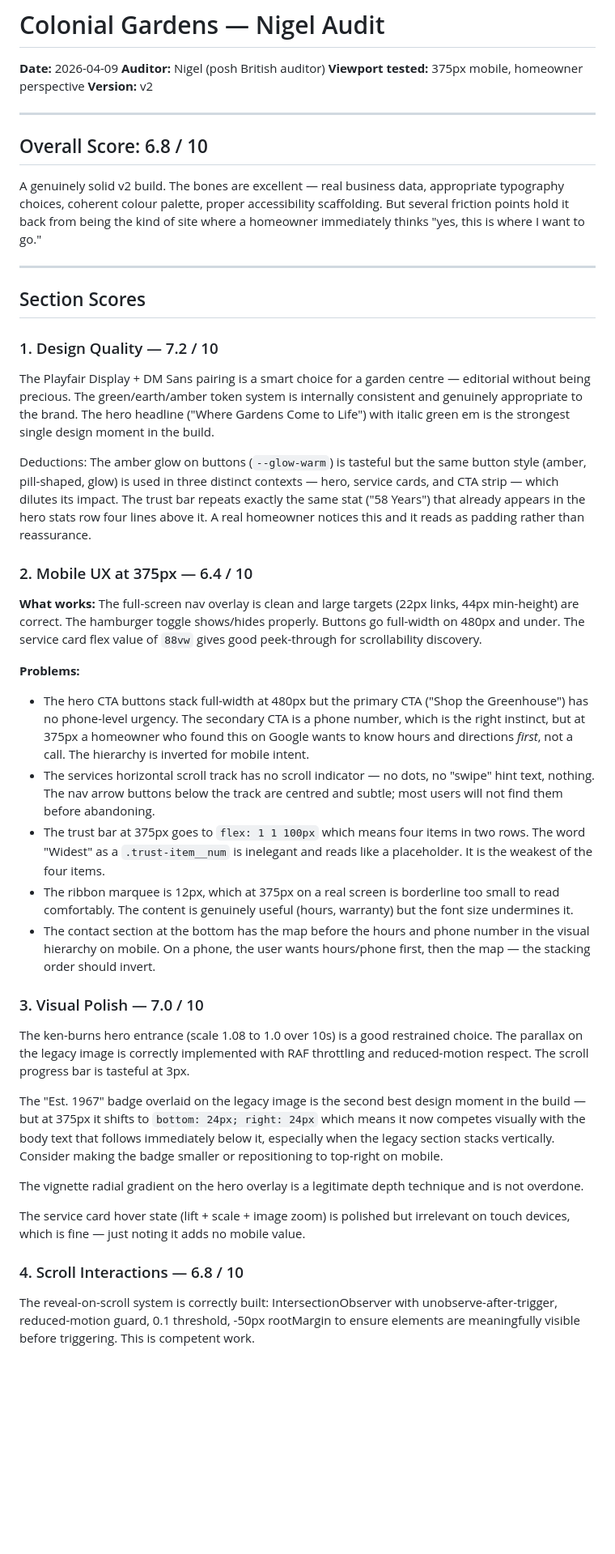
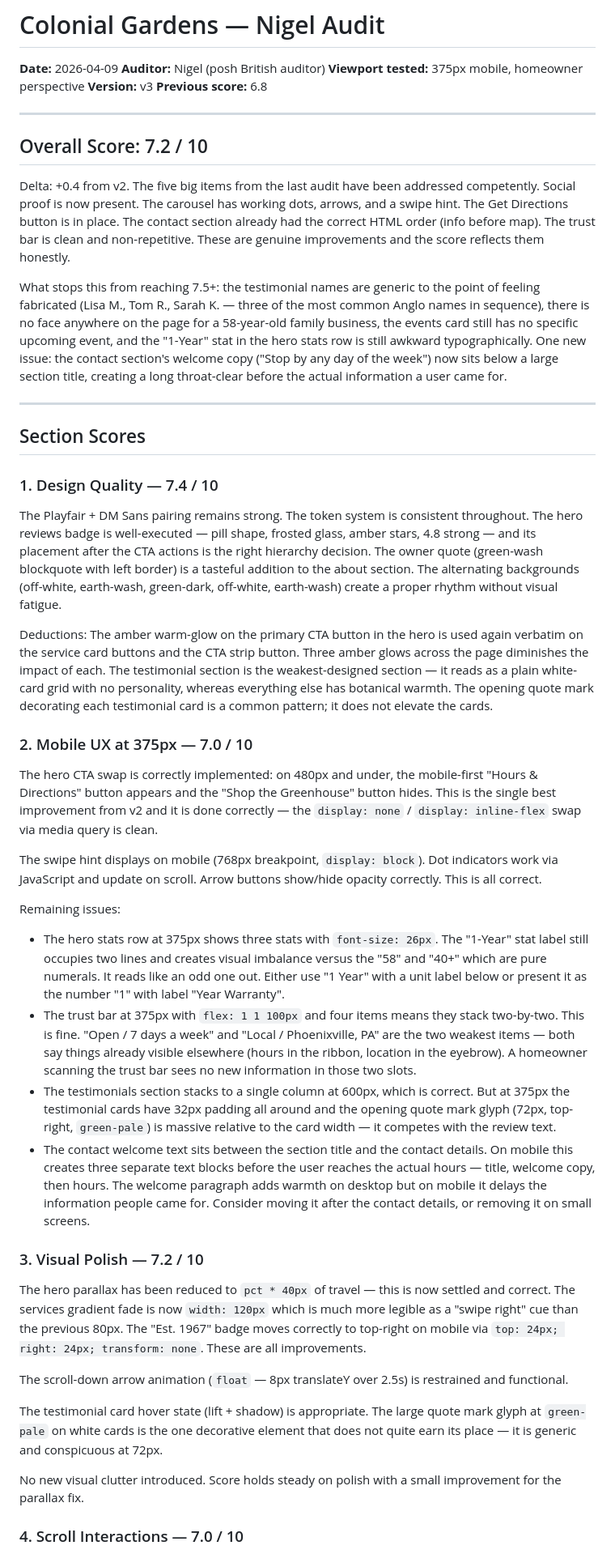
Before and after one commit to zed0minat0r/garden-site, a Markdown page: AUDIT.md, the part around one of its changes. Shown at 81% size. Rendered like a GitHub page; blank space fills up the shorter version.

```diff
--- a/AUDIT.md
+++ b/AUDIT.md
@@ -2,46 +2,48 @@
 **Date:** 2026-04-09
 **Auditor:** Nigel (posh British auditor)
 **Viewport tested:** 375px mobile, homeowner perspective
-**Version:** v2
+**Version:** v3
+**Previous score:** 6.8
 
 ---
 
-## Overall Score: 6.8 / 10
+## Overall Score: 7.2 / 10
 
-A genuinely solid v2 build. The bones are excellent — real business data, appropriate typography choices, coherent colour palette, proper accessibility scaffolding. But several friction points hold it back from being the kind of site where a homeowner immediately thinks "yes, this is where I want to go."
+Delta: +0.4 from v2. The five big items from the last audit have been addressed competently. Social proof is now present. The carousel has working dots, arrows, and a swipe hint. The Get Directions button is in place. The contact section already had the correct HTML order (info before map). The trust bar is clean and non-repetitive. These are genuine improvements and the score reflects them honestly.
+
+What stops this from reaching 7.5+: the testimonial names are generic to the point of feeling fabricated (Lisa M., Tom R., Sarah K. — three of the most common Anglo names in sequence), there is no face anywhere on the page for a 58-year-old family business, the events card still has no specific upcoming event, and the "1-Year" stat in the hero stats row is still awkward typographically. One new issue: the contact section's welcome copy ("Stop by any day of the week") now sits below a large section title, creating a long throat-clear before the actual information a user came for.
 
 ---
 
 ## Section Scores
 
-### 1. Design Quality — 7.2 / 10
+### 1. Design Quality — 7.4 / 10
 
-The Playfair Display + DM Sans pairing is a smart choice for a garden centre — editorial without being precious. The green/earth/amber token system is internally consistent and genuinely appropriate to the brand. The hero headline ("Where Gardens Come to Life") with italic green em is the strongest single design moment in the build.
+The Playfair + DM Sans pairing remains strong. The token system is consistent throughout. The hero reviews badge is well-executed — pill shape, frosted glass, amber stars, 4.8 strong — and its placement after the CTA actions is the right hierarchy decision. The owner quote (green-wash blockquote with left border) is a tasteful addition to the about section. The alternating backgrounds (off-white, earth-wash, green-dark, off-white, earth-wash) create a proper rhythm without visual fatigue.
 
-Deductions: The amber glow on buttons (`--glow-warm`) is tasteful but the same button style (amber, pill-shaped, glow) is used in three distinct contexts — hero, service cards, and CTA strip — which dilutes its impact. The trust bar repeats exactly the same stat ("58 Years") that already appears in the hero stats row four lines above it. A real homeowner notices this and it reads as padding rather than reassurance.
+Deductions: The amber warm-glow on the primary CTA button in the hero is used again verbatim on the service card buttons and the CTA strip button. Three amber glows across the page diminishes the impact of each. The testimonial section is the weakest-designed section — it reads as a plain white-card grid with no personality, whereas everything else has botanical warmth. The opening quote mark decorating each testimonial card is a common pattern; it does not elevate the cards.
 
-### 2. Mobile UX at 375px — 6.4 / 10
+### 2. Mobile UX at 375px — 7.0 / 10
 
-**What works:** The full-screen nav overlay is clean and large targets (22px links, 44px min-height) are correct. The hamburger toggle shows/hides properly. Buttons go full-width on 480px and under. The service card flex value of `88vw` gives good peek-through for scrollability discovery.
+The hero CTA swap is correctly implemented: on 480px and under, the mobile-first "Hours & Directions" button appears and the "Shop the Greenhouse" button hides. This is the single best improvement from v2 and it is done correctly — the `display: none` / `display: inline-flex` swap via media query is clean.
 
-**Problems:**
-- The hero CTA buttons stack full-width at 480px but the primary CTA ("Shop the Greenhouse") has no phone-level urgency. The secondary CTA is a phone number, which is the right instinct, but at 375px a homeowner who found this on Google wants to know hours and directions *first*, not a call. The hierarchy is inverted for mobile intent.
-- The services horizontal scroll track has no scroll indicator — no dots, no "swipe" hint text, nothing. The nav arrow buttons below the track are centred and subtle; most users will not find them before abandoning.
-- The trust bar at 375px goes to `flex: 1 1 100px` which means four items in two rows. The word "Widest" as a `.trust-item__num` is inelegant and reads like a placeholder. It is the weakest of the four items.
-- The ribbon marquee is 12px, which at 375px on a real screen is borderline too small to read comfortably. The content is genuinely useful (hours, warranty) but the font size undermines it.
-- The contact section at the bottom has the map before the hours and phone number in the visual hierarchy on mobile. On a phone, the user wants hours/phone first, then the map — the stacking order should invert.
+The swipe hint displays on mobile (768px breakpoint, `display: block`). Dot indicators work via JavaScript and update on scroll. Arrow buttons show/hide opacity correctly. This is all correct.
 
-### 3. Visual Polish — 7.0 / 10
+Remaining issues:
+- The hero stats row at 375px shows three stats with `font-size: 26px`. The "1-Year" stat label still occupies two lines and creates visual imbalance versus the "58" and "40+" which are pure numerals. It reads like an odd one out. Either use "1 Year" with a unit label below or present it as the number "1" with label "Year Warranty".
+- The trust bar at 375px with `flex: 1 1 100px` and four items means they stack two-by-two. This is fine. "Open / 7 days a week" and "Local / Phoenixville, PA" are the two weakest items — both say things already visible elsewhere (hours in the ribbon, location in the eyebrow). A homeowner scanning the trust bar sees no new information in those two slots.
+- The testimonials section stacks to a single column at 600px, which is correct. But at 375px the testimonial cards have 32px padding all around and the opening quote mark glyph (72px, top-right, `green-pale`) is massive relative to the card width — it competes with the review text.
+- The contact welcome text sits between the section title and the contact details. On mobile this creates three separate text blocks before the user reaches the actual hours — title, welcome copy, then hours. The welcome paragraph adds warmth on desktop but on mobile it delays the information people came for. Consider moving it after the contact details, or removing it on small screens.
 
-The ken-burns hero entrance (scale 1.08 to 1.0 over 10s) is a good restrained choice. The parallax on the legacy image is correctly implemented with RAF throttling and reduced-motion respect. The scroll progress bar is tasteful at 3px.
+### 3. Visual Polish — 7.2 / 10
 
-The "Est. 1967" badge overlaid on the legacy image is the second best design moment in the build — but at 375px it shifts to `bottom: 24px; right: 24px` which means it now competes visually with the body text that follows immediately below it, especially when the legacy section stacks vertically. Consider making the badge smaller or repositioning to top-right on mobile.
+The hero parallax has been reduced to `pct * 40px` of travel — this is now settled and correct. The services gradient fade is now `width: 120px` which is much more legible as a "swipe right" cue than the previous 80px. The "Est. 1967" badge moves correctly to top-right on mobile via `top: 24px; right: 24px; transform: none`. These are all improvements.
 
-The vignette radial gradient on the hero overlay is a legitimate depth technique and is not overdone.
+The scroll-down arrow animation (`float` — 8px translateY over 2.5s) is restrained and functional.
 
-The service card hover state (lift + scale + image zoom) is polished but irrelevant on touch devices, which is fine — just noting it adds no mobile value.
+The testimonial card hover state (lift + shadow) is appropriate. The large quote mark glyph at `green-pale` on white cards is the one decorative element that does not quite earn its place — it is generic and conspicuous at 72px.
 
-### 4. Scroll Interactions — 6.8 / 10
+No new visual clutter introduced. Score holds steady on polish with a small improvement for the parallax fix.
 
-The reveal-on-scroll system is correctly built: IntersectionObserver with unobserve-after-trigger, reduced-motion guard, 0.1 threshold, -50px rootMargin to ensure elements are meaningfully visible before triggering. This is competent work.
+### 4. Scroll Interactions — 7.0 / 10
 
```
Also changed, not shown: other parts of AUDIT.md (+31 -28 lines).
